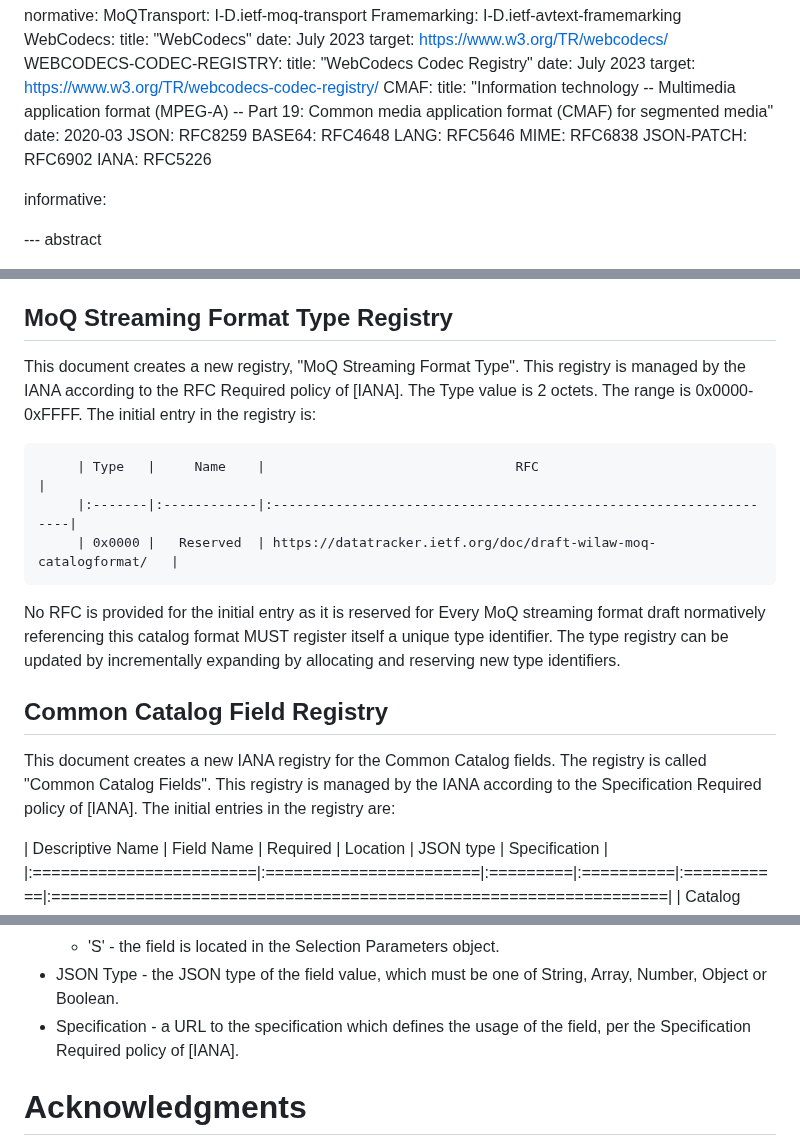
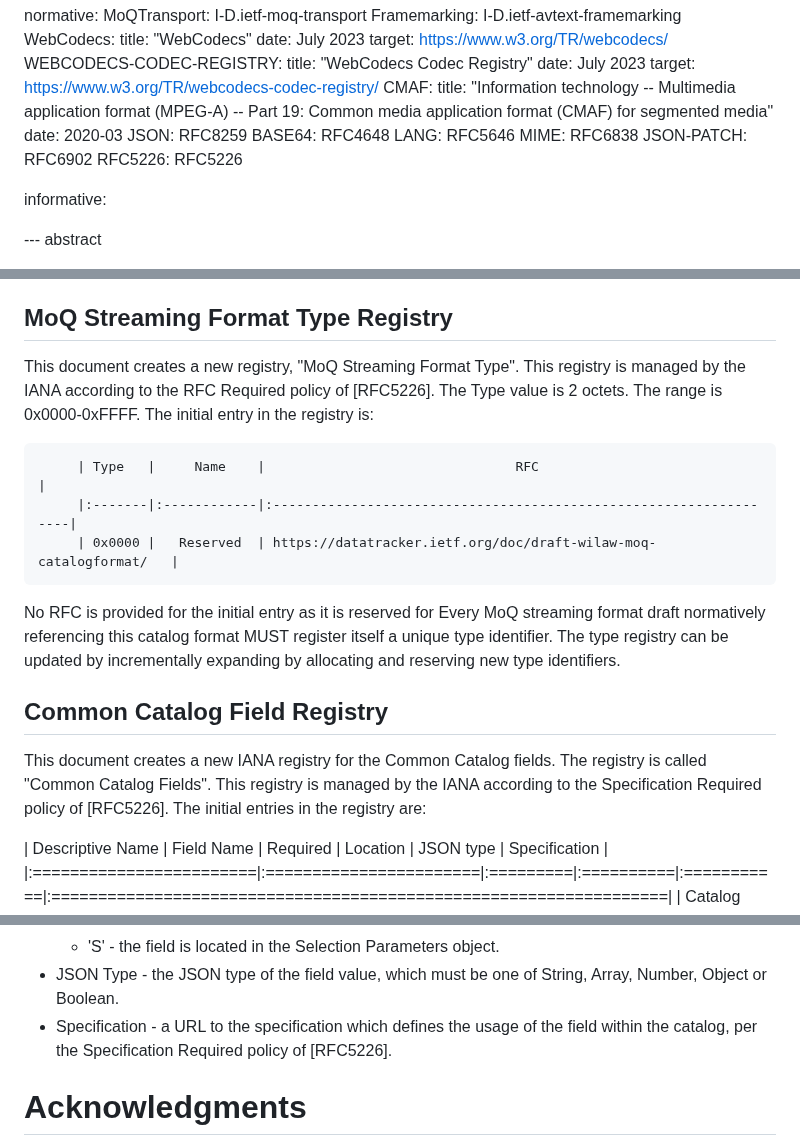
Before and after one commit to moq-wg/catalog-format, a Markdown page: draft-wilaw-moq-catalogformat.md, 3 parts joined by grey strips. GitHub-like rendering.

Commit message:
Update draft-wilaw-moq-catalogformat.md
Fixing RFC5226 reference

```diff
--- a/draft-wilaw-moq-catalogformat.md
+++ b/draft-wilaw-moq-catalogformat.md
@@ -58,7 +58,7 @@ normative:
   LANG: RFC5646
   MIME: RFC6838
   JSON-PATCH: RFC6902
-  IANA: RFC5226
+  RFC5226: RFC5226
 
 informative:
 
@@ -651,7 +651,7 @@ This section details how the MoQ Streaming Format Type and new fields can be reg
 
 ## MoQ Streaming Format Type Registry
 
-This document creates a new registry, "MoQ Streaming Format Type". This registry is managed by the IANA according to the RFC Required  policy of [IANA]. The Type value is 2 octets. The range is 0x0000-0xFFFF. The initial entry in the registry is:
+This document creates a new registry, "MoQ Streaming Format Type". This registry is managed by the IANA according to the RFC Required  policy of [RFC5226]. The Type value is 2 octets. The range is 0x0000-0xFFFF. The initial entry in the registry is:
 
 
          | Type   |     Name    |                                RFC                                |
@@ -662,7 +662,7 @@ No RFC is provided for the initial entry as it is reserved for Every MoQ streami
 
 ## Common Catalog Field Registry
 
-This document creates a new IANA registry for the Common Catalog fields.  The registry is called "Common Catalog Fields".  This registry is managed by the IANA according to the Specification Required policy of [IANA]. The initial entries in the registry are:
+This document creates a new IANA registry for the Common Catalog fields.  The registry is called "Common Catalog Fields".  This registry is managed by the IANA according to the Specification Required policy of [RFC5226]. The initial entries in the registry are:
 
 | Descriptive Name        |  Field Name            | Required |  Location |  JSON type |                         Specification                             |
 |:========================|:=======================|:=========|:==========|:===========|:==================================================================|
@@ -710,7 +710,7 @@ Any registration for a new Field name MUST provide the following information:
   * 'T' - the field is located in a Track object.
   * 'S' - the field is located in the Selection Parameters object.
 * JSON Type  - the JSON type of the field value, which must be one of String, Array, Number, Object or Boolean.
-* Specification - a URL to the specification which defines the usage of the field, per the Specification Required policy of [IANA].
+* Specification - a URL to the specification which defines the usage of the field within the catalog, per the Specification Required policy of [RFC5226].
 
 
 
```
